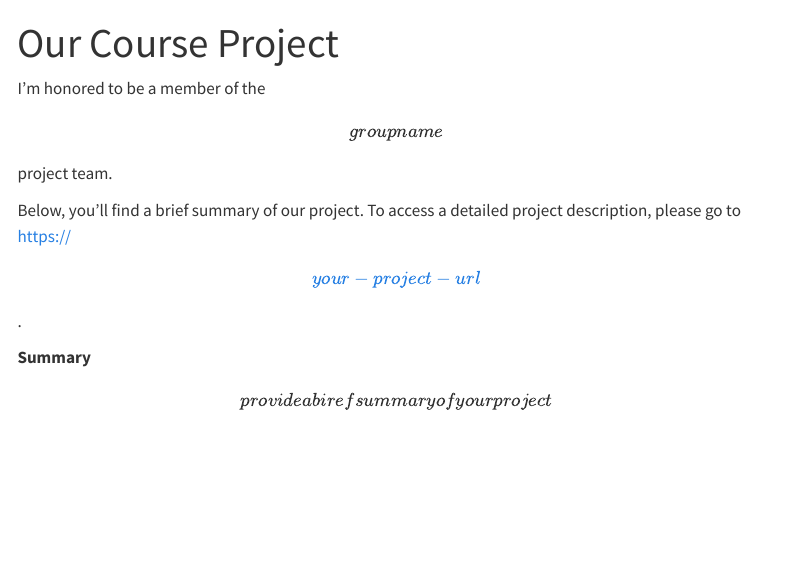
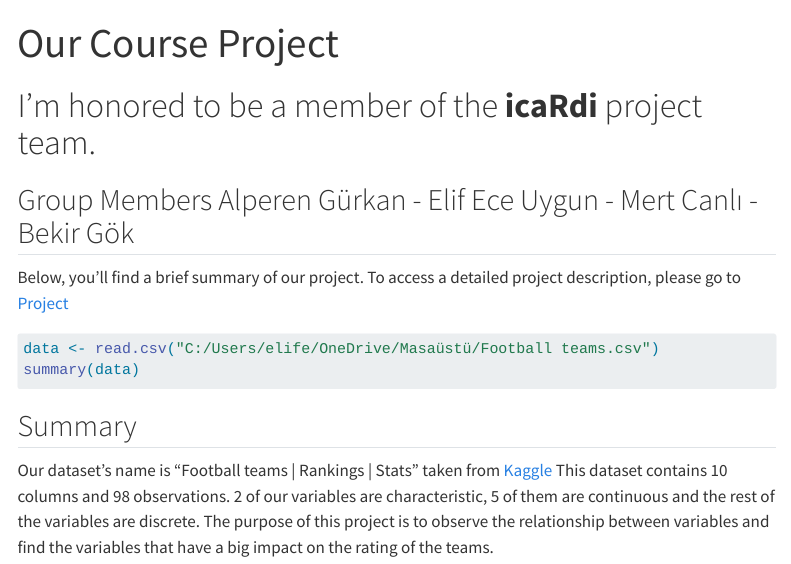
Before and after one commit to emu-hacettepe-analytics/emu430-fall2023-elifeceuygun, a Quarto document (project.qmd): the page in a window 1100 px wide, from its top. Rendered offline with R 4.5, knitr and Pandoc in place of Quarto, with nearby package versions; the code chunks are not run, so their results and figures are left out; menus at the side of the page are left out.

Commit message:
update_project

````diff
--- a/project.qmd
+++ b/project.qmd
@@ -3,10 +3,17 @@ title: "Our Course Project"
 sidebar: false
 ---
 
-I'm honored to be a member of the \[group name\] project team.
+# I'm honored to be a member of the **icaRdi** project team.
 
-Below, you'll find a brief summary of our project. To access a detailed project description, please go to [https://\[your-project-url\]](#0){.uri}.
+## Group Members Alperen Gürkan - Elif Ece Uygun - Mert Canlı - Bekir Gök
 
-**Summary**
+Below, you'll find a brief summary of our project. To access a detailed project description, please go to [Project](https://alperengurkan.github.io/group_icaRdi/project.html)
 
-\[provide a biref summary of your project\]
+```{r}
+data <- read.csv("C:/Users/elife/OneDrive/Masaüstü/Football teams.csv")
+summary(data)
+```
+
+## Summary
+
+Our dataset's name is "Football teams \| Rankings \| Stats" taken from [Kaggle](https://www.kaggle.com/datasets/varpit94/football-teams-rankings-stats/) This dataset contains 10 columns and 98 observations. 2 of our variables are characteristic, 5 of them are continuous and the rest of the variables are discrete. The purpose of this project is to observe the relationship between variables and find the variables that have a big impact on the rating of the teams.
````
Also changed, not shown: docs/search.json, 1 other file.
